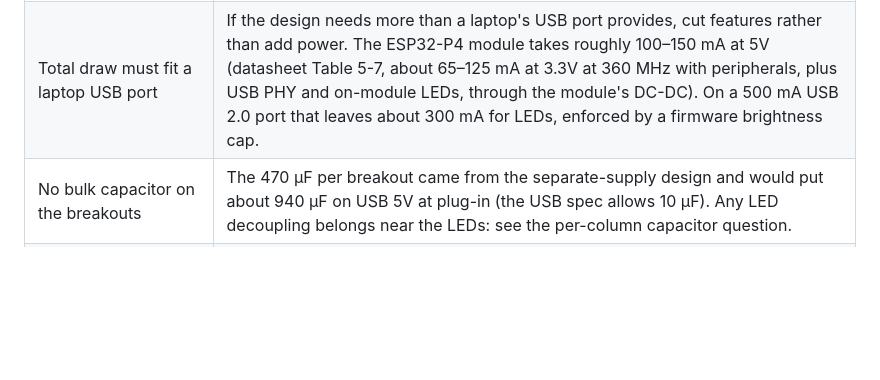
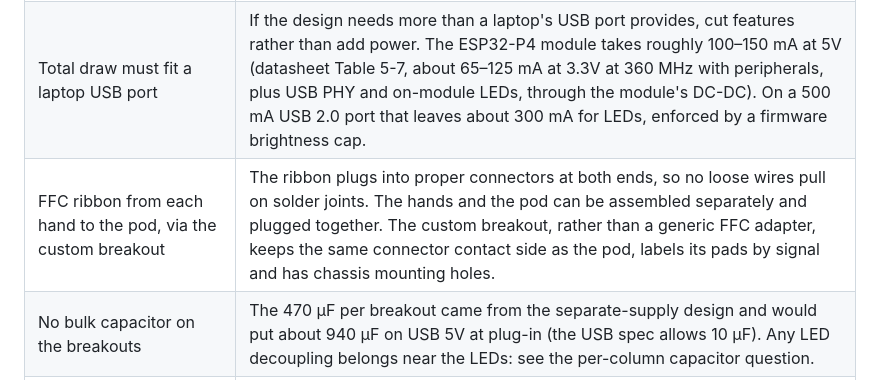
Before and after one commit to shishberg/capybara, a Markdown page: docs/design-status.md, the part around the change. Drawn GitHub-style; blank space fills up the shorter version.

Commit message:
v4: record why the hand-to-pod link is an FFC with a custom breakout
Co-Authored-By: Claude Opus 5.5 <noreply@anthropic.com>

```diff
--- a/docs/design-status.md
+++ b/docs/design-status.md
@@ -18,6 +18,7 @@ Paused, kept as reference: the flex finger boards, flat thumb PCBs, LED-free pod
 | Per-key RGB is back in | Supersedes the 2026-09-16 LED removal, which applied to the seeded boards. |
 | LED power from the module's 5V pin | USB-powered through the WT9932P4-TINY header 5V pin (J_R pin 27), which sits after the module's USB power path (Q1/Q2 and D4 on its schematic). No separate LED supply. `pod.json` lists it as `+5V` in the `rgb` group. |
 | Total draw must fit a laptop USB port | If the design needs more than a laptop's USB port provides, cut features rather than add power. The ESP32-P4 module takes roughly 100–150 mA at 5V (datasheet Table 5-7, about 65–125 mA at 3.3V at 360 MHz with peripherals, plus USB PHY and on-module LEDs, through the module's DC-DC). On a 500 mA USB 2.0 port that leaves about 300 mA for LEDs, enforced by a firmware brightness cap. |
+| FFC ribbon from each hand to the pod, via the custom breakout | The ribbon plugs into proper connectors at both ends, so no loose wires pull on solder joints. The hands and the pod can be assembled separately and plugged together. The custom breakout, rather than a generic FFC adapter, keeps the same connector contact side as the pod, labels its pads by signal and has chassis mounting holes. |
 | No bulk capacitor on the breakouts | The 470 µF per breakout came from the separate-supply design and would put about 940 µF on USB 5V at plug-in (the USB spec allows 10 µF). Any LED decoupling belongs near the LEDs: see the per-column capacitor question. |
 | Keep the SN74AHCT125D level shifter | Shifts the two 3.3V RGB data lines to 5V for the LEDs. Surface-mount SOIC-14 as laid out. |
 | Pod pin map lives in `v4/pod.json` | The only hand-edited pin map. See the README's pod pin map section. |
```
